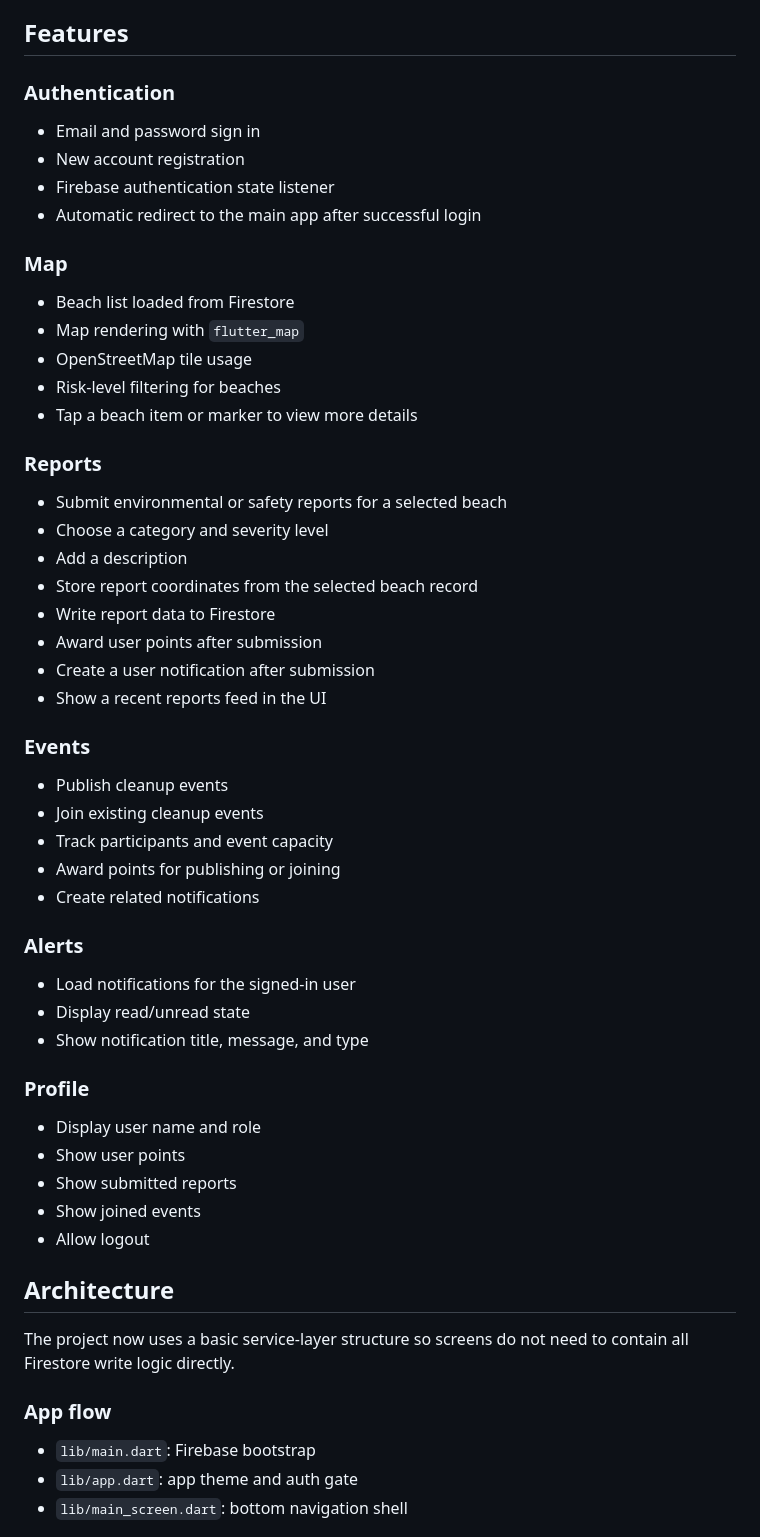
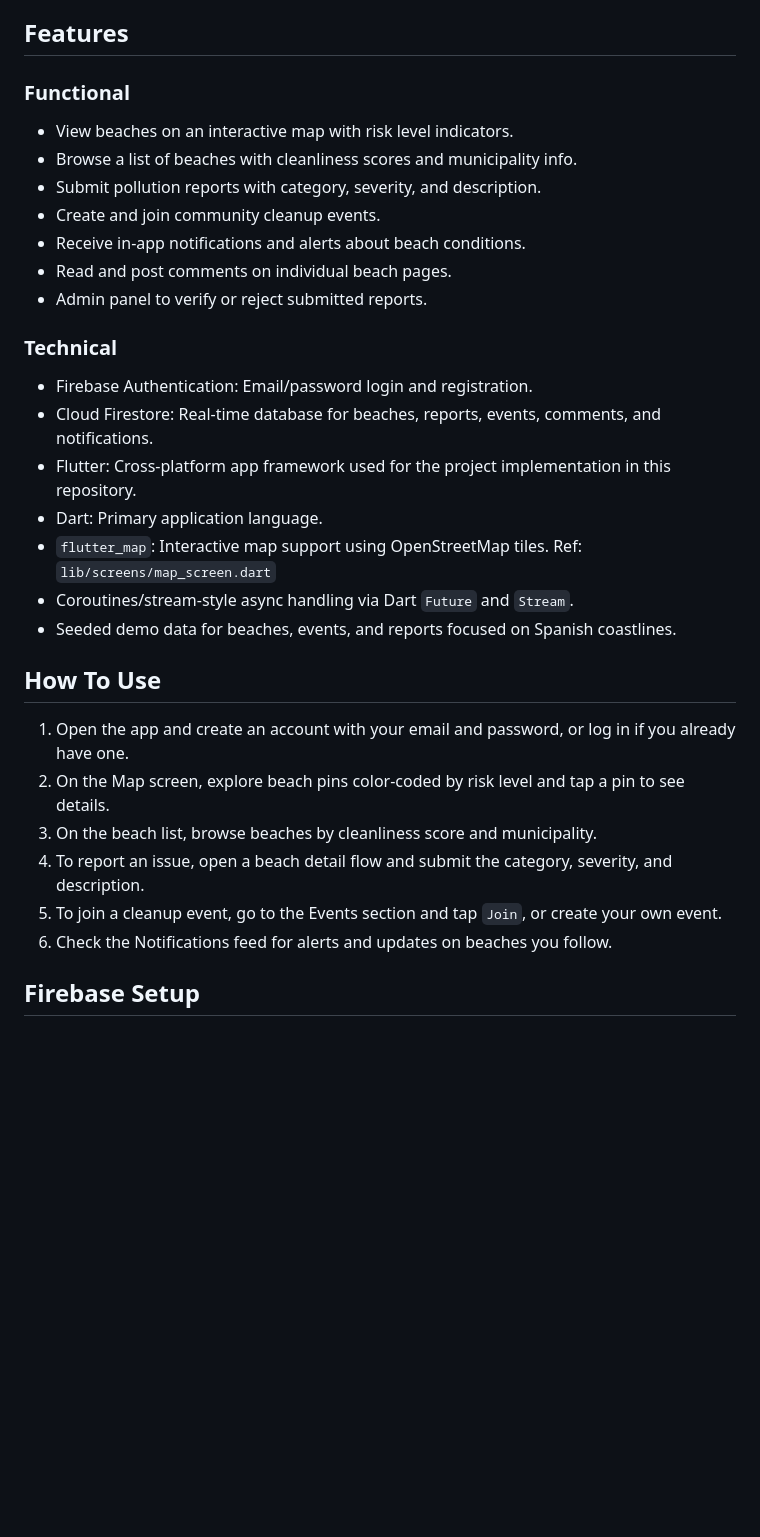
Before and after one commit to gjorgiandonovski/CoastGuardFlutterApp, a Markdown page: README.md, the part around one of its changes. GitHub-like rendering; blank space fills up the shorter version.

Commit message:
Update README for CoastGuard project

```diff
--- a/README.md
+++ b/README.md
@@ -22,61 +33,34 @@ The current navigation includes these sections:
 
 ## Features
 
-### Authentication
+### Functional
 
-- Email and password sign in
-- New account registration
-- Firebase authentication state listener
-- Automatic redirect to the main app after successful login
+- View beaches on an interactive map with risk level indicators.
+- Browse a list of beaches with cleanliness scores and municipality info.
+- Submit pollution reports with category, severity, and description.
+- Create and join community cleanup events.
+- Receive in-app notifications and alerts about beach conditions.
+- Read and post comments on individual beach pages.
+- Admin panel to verify or reject submitted reports.
 
-### Map
+### Technical
 
-- Beach list loaded from Firestore
-- Map rendering with `flutter_map`
-- OpenStreetMap tile usage
-- Risk-level filtering for beaches
-- Tap a beach item or marker to view more details
+- Firebase Authentication: Email/password login and registration.
+- Cloud Firestore: Real-time database for beaches, reports, events, comments, and notifications.
+- Flutter: Cross-platform app framework used for the project implementation in this repository.
+- Dart: Primary application language.
+- `flutter_map`: Interactive map support using OpenStreetMap tiles. Ref: `lib/screens/map_screen.dart`
+- Coroutines/stream-style async handling via Dart `Future` and `Stream`.
+- Seeded demo data for beaches, events, and reports focused on Spanish coastlines.
 
-### Reports
+## How To Use
 
-- Submit environmental or safety reports for a selected beach
-- Choose a category and severity level
-- Add a description
-- Store report coordinates from the selected beach record
-- Write report data to Firestore
-- Award user points after submission
-- Create a user notification after submission
-- Show a recent reports feed in the UI
+1. Open the app and create an account with your email and password, or log in if you already have one.
+2. On the Map screen, explore beach pins color-coded by risk level and tap a pin to see details.
+3. On the beach list, browse beaches by cleanliness score and municipality.
+4. To report an issue, open a beach detail flow and submit the category, severity, and description.
+5. To join a cleanup event, go to the Events section and tap `Join`, or create your own event.
+6. Check the Notifications feed for alerts and updates on beaches you follow.
 
-### Events
+## Firebase Setup
 
-- Publish cleanup events
-- Join existing cleanup events
-- Track participants and event capacity
-- Award points for publishing or joining
-- Create related notifications
-
-### Alerts
-
-- Load notifications for the signed-in user
-- Display read/unread state
-- Show notification title, message, and type
-
-### Profile
-
-- Display user name and role
-- Show user points
-- Show submitted reports
-- Show joined events
-- Allow logout
-
-## Architecture
-
-The project now uses a basic service-layer structure so screens do not need to contain all Firestore write logic directly.
-
-### App flow
-
-- `lib/main.dart`: Firebase bootstrap
-- `lib/app.dart`: app theme and auth gate
-- `lib/main_screen.dart`: bottom navigation shell
-
```
Also changed, not shown: other parts of README.md (+56 -182 lines).
